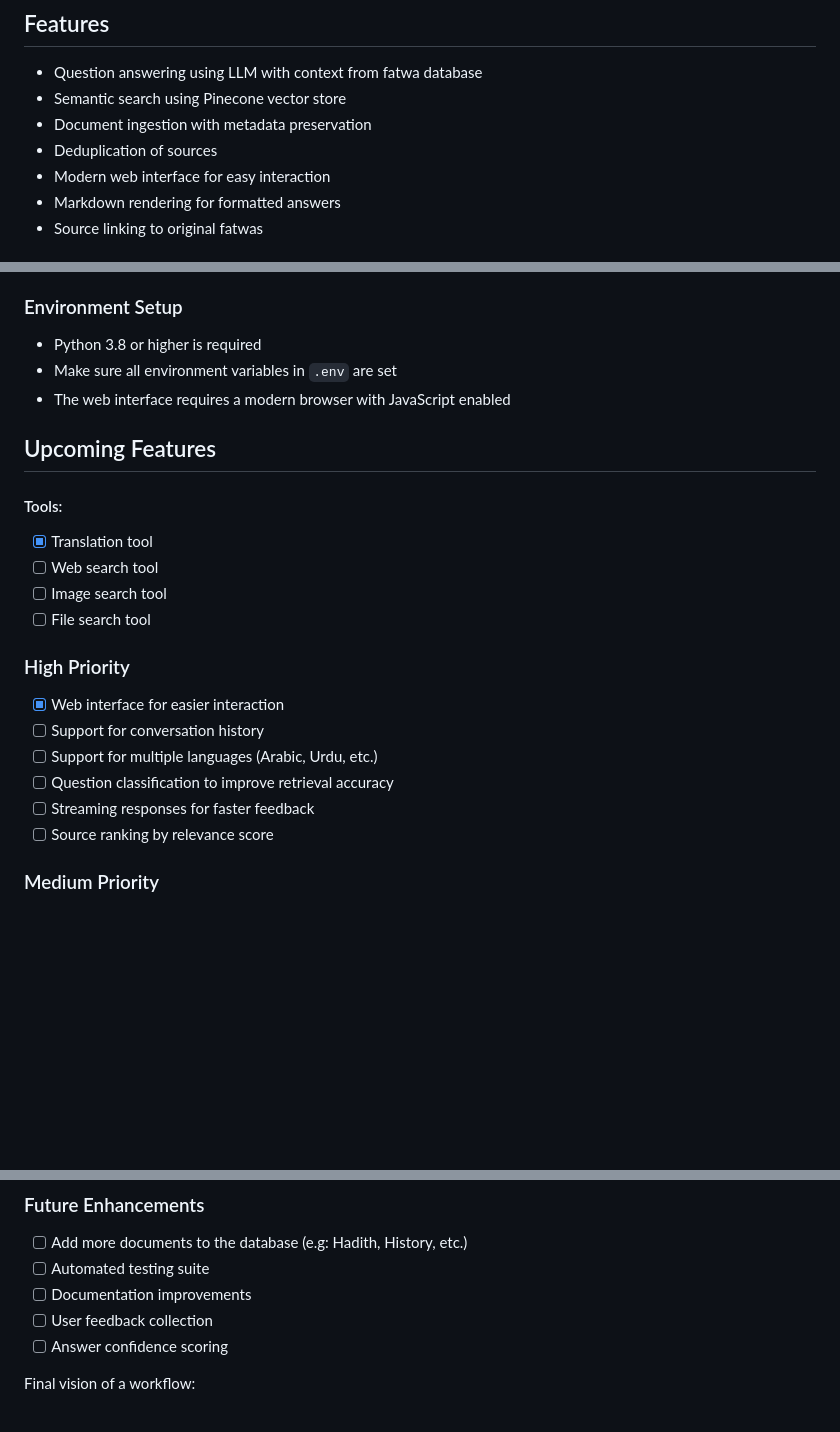
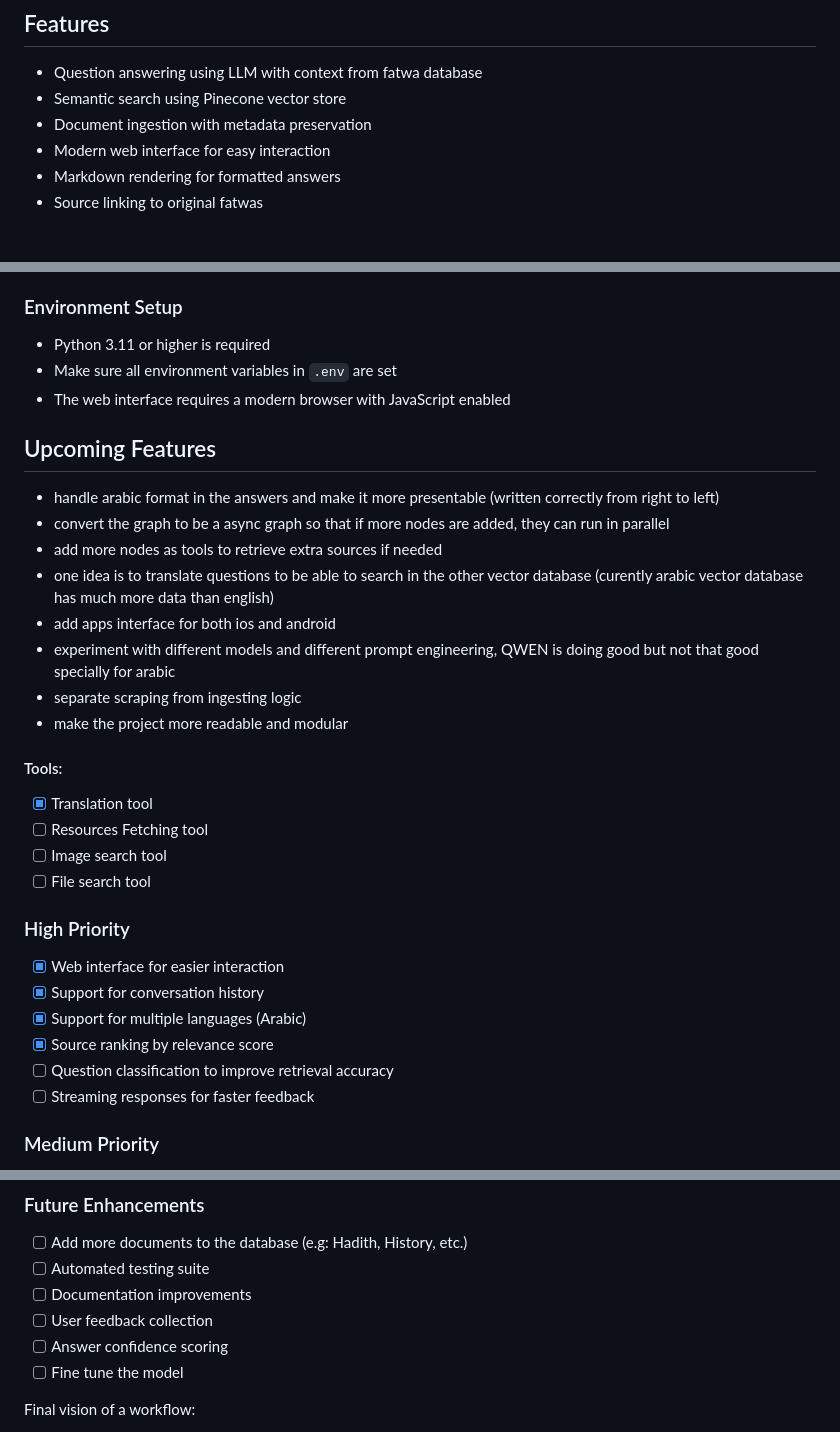
Before and after one commit to tarek-eltalawi/fatawa_ai, a Markdown page: README.md, 3 parts joined by grey strips. GitHub-like rendering; blank space fills up the shorter version.

Commit message:
Mark done features and added more upcoming ones

```diff
--- a/README.md
+++ b/README.md
@@ -6,7 +6,6 @@ A RAG (Retrieval-Augmented Generation) system that answers questions about Islam
 - Question answering using LLM with context from fatwa database
 - Semantic search using Pinecone vector store
 - Document ingestion with metadata preservation
-- Deduplication of sources
 - Modern web interface for easy interaction
 - Markdown rendering for formatted answers
 - Source linking to original fatwas
@@ -123,25 +122,34 @@ python query.py
 4. **Pinecone errors**: Check your environment variables are set correctly
 
 ### Environment Setup
-- Python 3.8 or higher is required
+- Python 3.11 or higher is required
 - Make sure all environment variables in `.env` are set
 - The web interface requires a modern browser with JavaScript enabled
 
 ## Upcoming Features
 
+- handle arabic format in the answers and make it more presentable (written correctly from right to left)
+- convert the graph to be a async graph so that if more nodes are added, they can run in parallel
+- add more nodes as tools to retrieve extra sources if needed
+- one idea is to translate questions to be able to search in the other vector database (curently arabic vector database has much more data than english)
+- add apps interface for both ios and android
+- experiment with different models and different prompt engineering, QWEN is doing good but not that good specially for arabic
+- separate scraping from ingesting logic
+- make the project more readable and modular
+
 #### Tools:
 - [x] Translation tool
-- [ ] Web search tool
+- [ ] Resources Fetching tool
 - [ ] Image search tool
 - [ ] File search tool
 
 ### High Priority
 - [x] Web interface for easier interaction
-- [ ] Support for conversation history
-- [ ] Support for multiple languages (Arabic, Urdu, etc.)
+- [x] Support for conversation history
+- [x] Support for multiple languages (Arabic)
+- [x] Source ranking by relevance score
 - [ ] Question classification to improve retrieval accuracy
 - [ ] Streaming responses for faster feedback
-- [ ] Source ranking by relevance score
 
 ### Medium Priority
 - [ ] Support for more document formats (PDF, HTML)
@@ -156,6 +164,7 @@ python query.py
 - [ ] Documentation improvements
 - [ ] User feedback collection
 - [ ] Answer confidence scoring
+- [ ] Fine tune the model
 
 Final vision of a workflow:
 - Agents has a Dar Al Iftaa node which is the primary node. It has a tool for translation.
```
